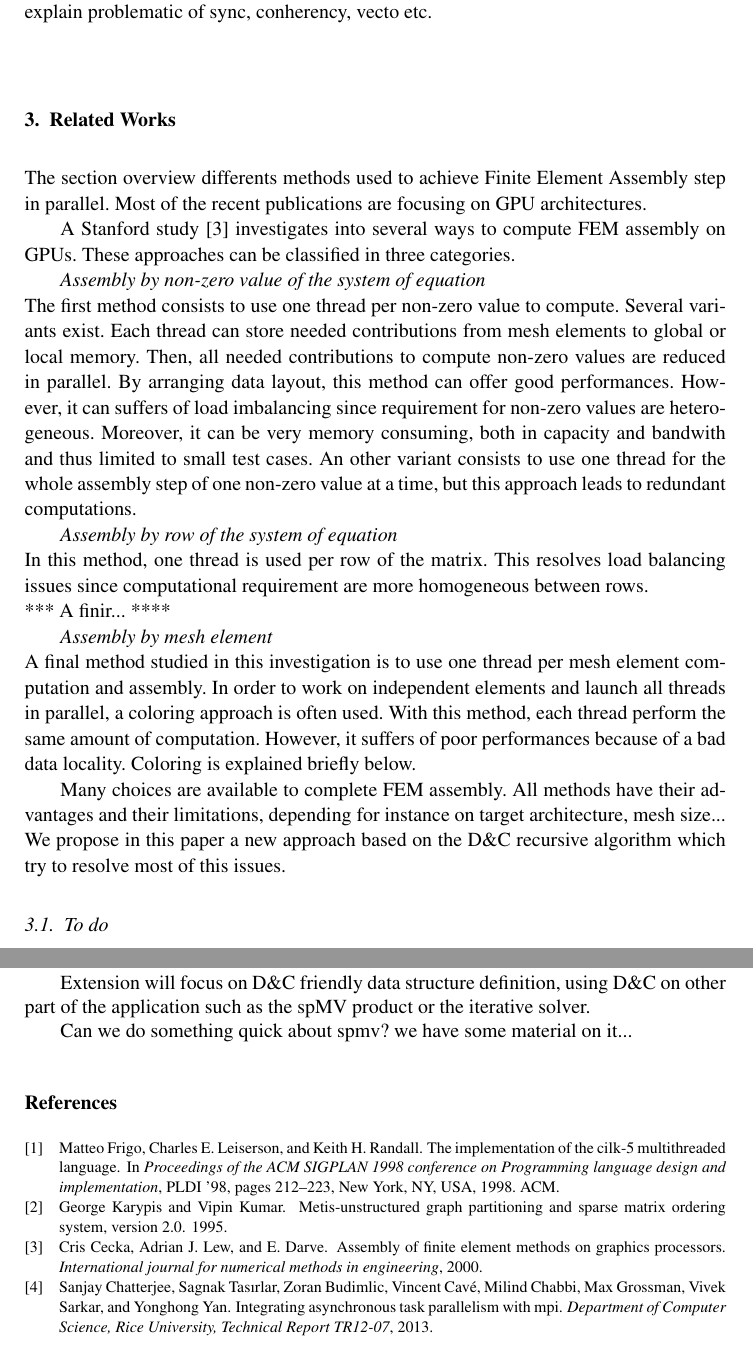
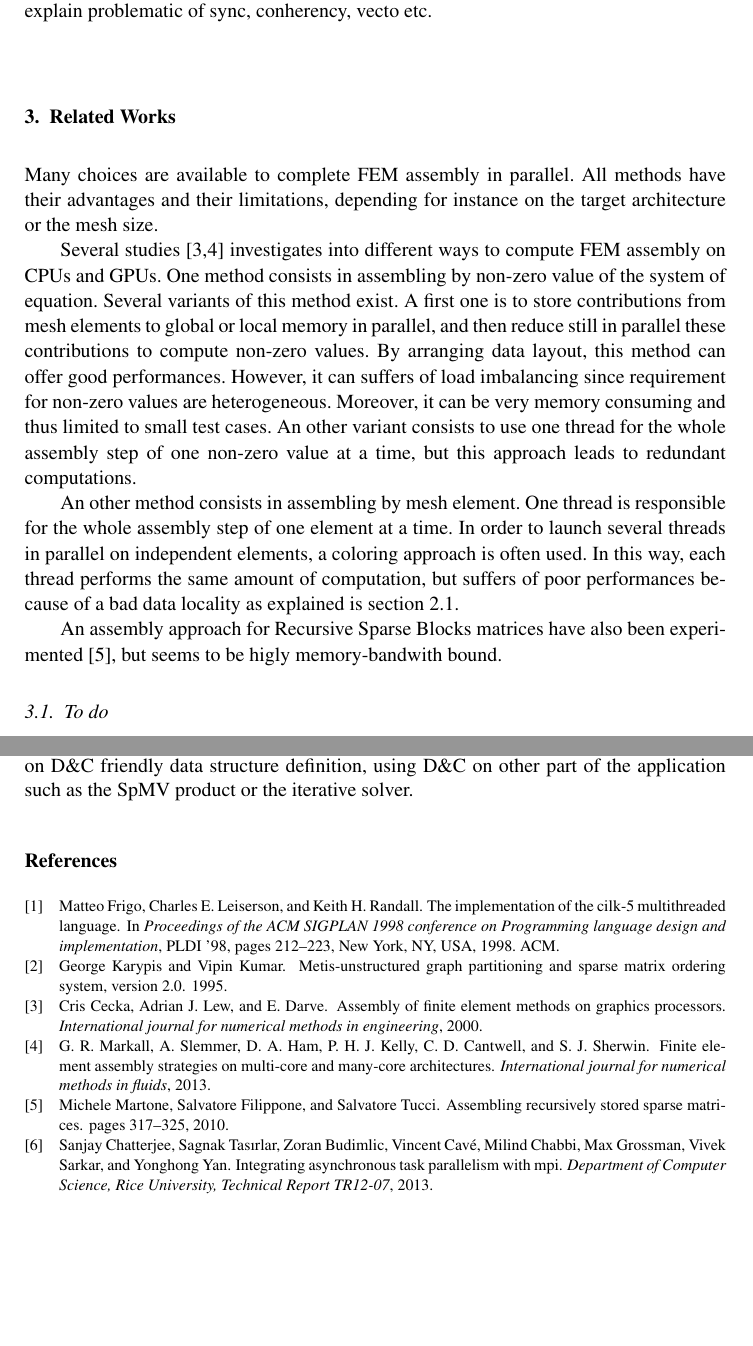
Before and after one commit to titeup/defmesh_dc, a LaTeX document (defmesch_dc.tex): two parts of pages 6 and 11 of 11, joined at a grey line, cut so that both start at the same text, the shorter picture padded with empty space. Compiled offline with pdfLaTeX.

Commit message:
DA app & relat work update

```diff
--- a/defmesch_dc.tex
+++ b/defmesch_dc.tex
@@ -192,31 +196,21 @@ explain why we want task base runtime, load balancing, fine grain...\\
 explain problematic of sync, conherency, vecto etc.\\
 
 \section{Related Works}
-The section overview differents methods used to achieve Finite Element Assembly step in parallel.
-Most of the recent publications are focusing on GPU architectures.
+Many choices are available to complete FEM assembly in parallel.
+All methods have their advantages and their limitations, depending for instance on the target architecture or the mesh size.
 
-A Stanford study \cite{Stanford} investigates into several ways to compute FEM assembly on GPUs.
-These approaches can be classified in three categories.
-
-\emph{Assembly by non-zero value of the system of equation}\\
-The first method consists to use one thread per non-zero value to compute. Several variants exist.
-Each thread can store needed contributions from mesh elements to global or local memory. Then, all needed contributions to compute non-zero values are reduced in parallel.
+Several studies \cite{Stanford,CPUGPUasm} investigates into different ways to compute FEM assembly on CPUs and GPUs.
+One method consists in assembling by non-zero value of the system of equation. Several variants of this method exist.
+A first one is to store contributions from mesh elements to global or local memory in parallel, and then reduce still in parallel these contributions to compute non-zero values.
 By arranging data layout, this method can offer good performances. However, it can suffers of load imbalancing since requirement for non-zero values are heterogeneous.
-Moreover, it can be very memory consuming, both in capacity and bandwith and thus limited to small test cases.
+Moreover, it can be very memory consuming and thus limited to small test cases.
 An other variant consists to use one thread for the whole assembly step of one non-zero value at a time, but this approach leads to redundant computations.
 
-\emph{Assembly by row of the system of equation}\\
-In this method, one thread is used per row of the matrix. This resolves load balancing issues since computational requirement are more homogeneous between rows.\\
-**** A finir... ****
+An other method consists in assembling by mesh element. One thread is responsible for the whole assembly step of one element at a time.
+In order to launch several threads in parallel on independent elements, a coloring approach is often used.
+In this way, each thread performs the same amount of computation, but suffers of poor performances because of a bad data locality as explained is section \ref{sec:col}.
 
-\emph{Assembly by mesh element}\\
-A final method studied in this investigation is to use one thread per mesh element computation and assembly.
-In order to work on independent elements and launch all threads in parallel, a coloring approach is often used.
-With this method, each thread perform the same amount of computation. However, it suffers of poor performances because of a bad data locality.
-Coloring is explained briefly below.
-
-Many choices are available to complete FEM assembly. All methods have their advantages and their limitations, depending for instance on target architecture, mesh size...
-We propose in this paper a new approach based on the D\&C recursive algorithm which try to resolve most of this issues.
+An assembly approach for Recursive Sparse Blocks matrices have also been experimented \cite{RSBasm}, but seems to be higly memory-bandwith bound.
 
 \subsection{To do}
 Atomics\\
@@ -352,3 +341,0 @@ The next step will be to work on the solver stage, using similar printiple to en
-Extension will focus on D\&C friendly data structure definition, using D\&C on other part of the  application such as the spMV product or the iterative solver.
-
-Can we do something quick about spmv? we have some material on it...
@@ -355,3 +346,5 @@ Can we do something quick about spmv? we have some material on it...
+The next step will be to work on the solver stage, using similar principles to enhance scalability and efficiency.
+Extension will focus on D\&C friendly data structure definition, using D\&C on other part of the application such as the SpMV product or the iterative solver.
 
 \bibliographystyle{unsrt}
 \bibliography{dc_bib}
```
Also changed, not shown: dc_bib.bib (+16 -2 lines), defmesch_dc.tex (44 more changed lines).
